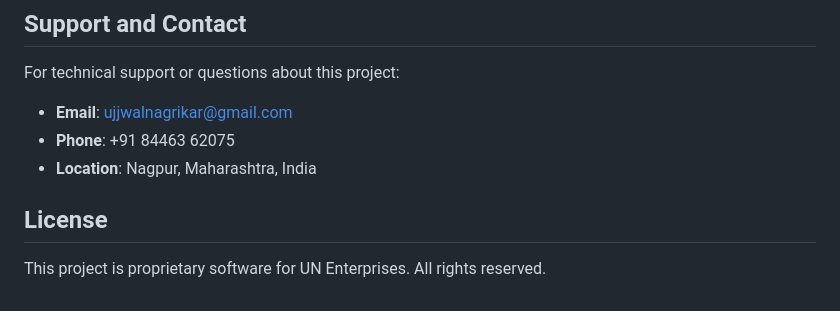
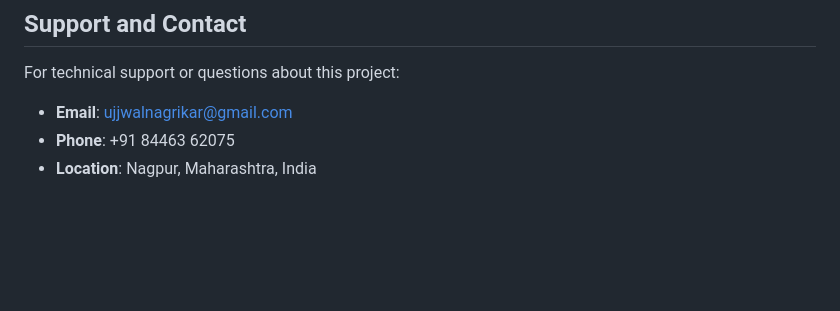
Before and after one commit to UjwalNagrikar/business-application-import--export, a Markdown page: README.md, the part around the change. Drawn GitHub-style; blank space fills up the shorter version.

```diff
--- a/README.md
+++ b/README.md
@@ -541,7 +541,3 @@ For technical support or questions about this project:
 - **Email**: ujjwalnagrikar@gmail.com
 - **Phone**: +91 84463 62075
 - **Location**: Nagpur, Maharashtra, India
-
-## License
-
-This project is proprietary software for UN Enterprises. All rights reserved.
```
